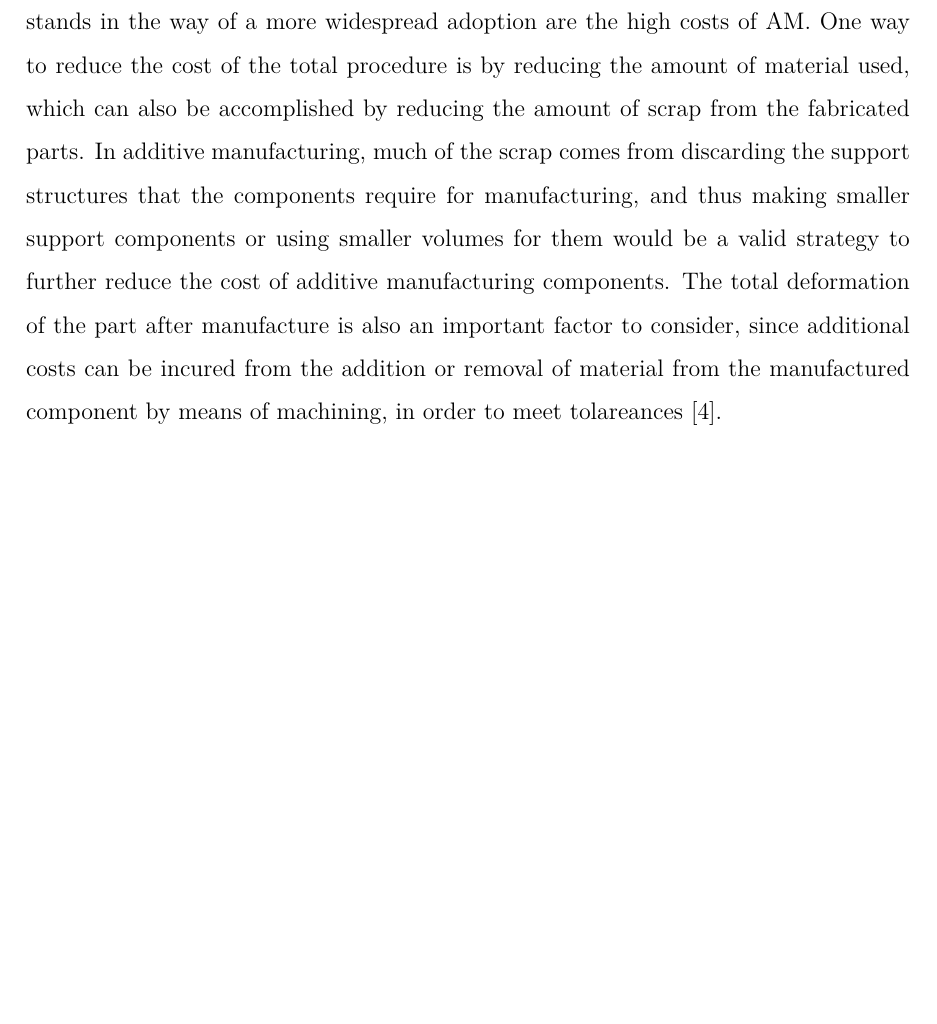
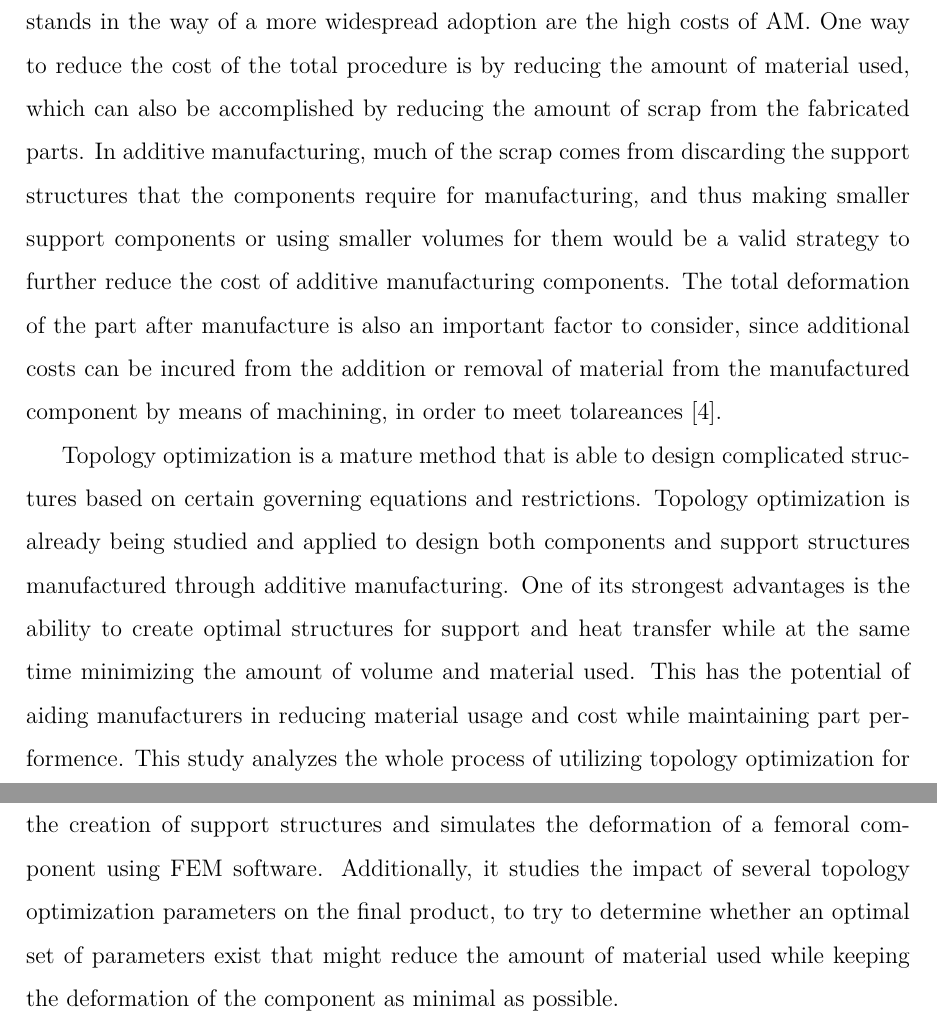
Before and after one commit to marcoorban/thesis, a LaTeX thesis (main.tex, which reads introduction/introduction.tex): part of page 3 of 42 before the commit and two parts of pages 3 and 4 of 43 after it, the two joined at a grey line, cut so that both start at the same text, the shorter picture padded with empty space. Compiled offline with XeLaTeX.

Commit message:
Completed introduction

```diff
--- a/introduction/introduction.tex
+++ b/introduction/introduction.tex
@@ -12,4 +12,6 @@ Since ostheoarthritis is a disease that is most commonly seen in the elderly, as
 
 There has been a growing interest of using additivie manufacturing (AM) for the manufacture of the prosthetics used in TKA, since additive manufacturing is a technology well suited for the creation of custom, lightweight components with complex geometries, while also producing less material compared with other methods of manufacture \cite{narraAdditiveManufacturingTotal2019}. Even though additive manufacturing offers many advantages for the production of structures tailored to each individual patient, one of the major obstacles that stands in the way of a more widespread adoption are the high costs of AM. One way to reduce the cost of the total procedure is by reducing the amount of material used, which can also be accomplished by reducing the amount of scrap from the fabricated parts.  In additive manufacturing, much of the scrap comes from discarding the support structures that the components require for manufacturing, and thus making smaller support components or using smaller volumes for them would be a valid strategy to further reduce the cost of additive manufacturing components. The total deformation of the part after manufacture is also an important factor to consider, since additional costs can be incured from the addition or removal of material from the manufactured component by means of machining, in order to meet tolareances \cite{narraAdditiveManufacturingTotal2019}.
 
+Topology optimization is a mature method that is able to design complicated structures based on certain governing equations and restrictions. Topology optimization is already being studied and applied to design both components and support structures manufactured through additive manufacturing. One of its strongest advantages is the ability to create optimal structures for support and heat transfer while at the same time minimizing the amount of volume and material used. This has the potential of aiding manufacturers in reducing material usage and cost while maintaining part performence. This study analyzes the whole process of utilizing topology optimization for the creation of support structures and simulates the deformation of a femoral component using FEM software. Additionally, it studies the impact of several topology optimization parameters on the final product, to try to determine whether an optimal set of parameters exist that might reduce the amount of material used while keeping the deformation of the component as minimal as possible.
+
 \end{document}
```
Also changed, not shown: main.pdf, 9 other files.
